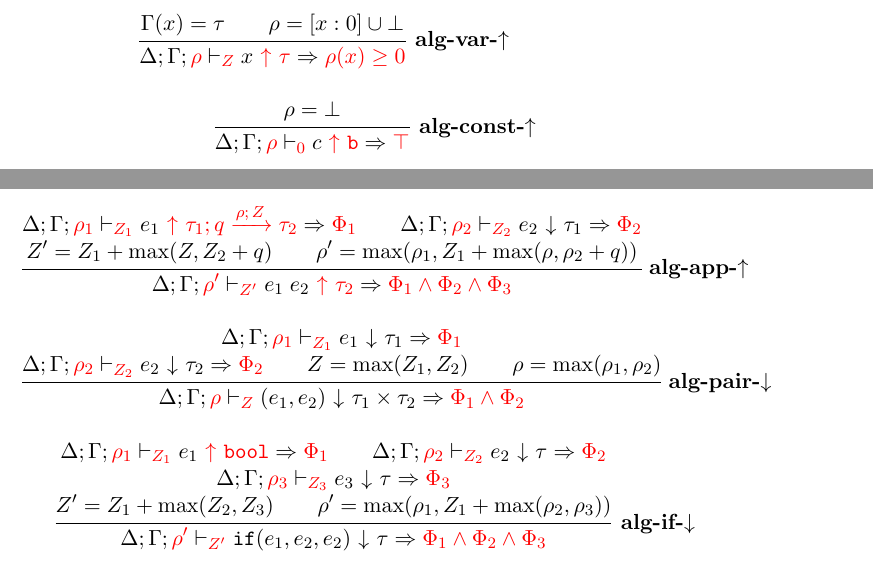
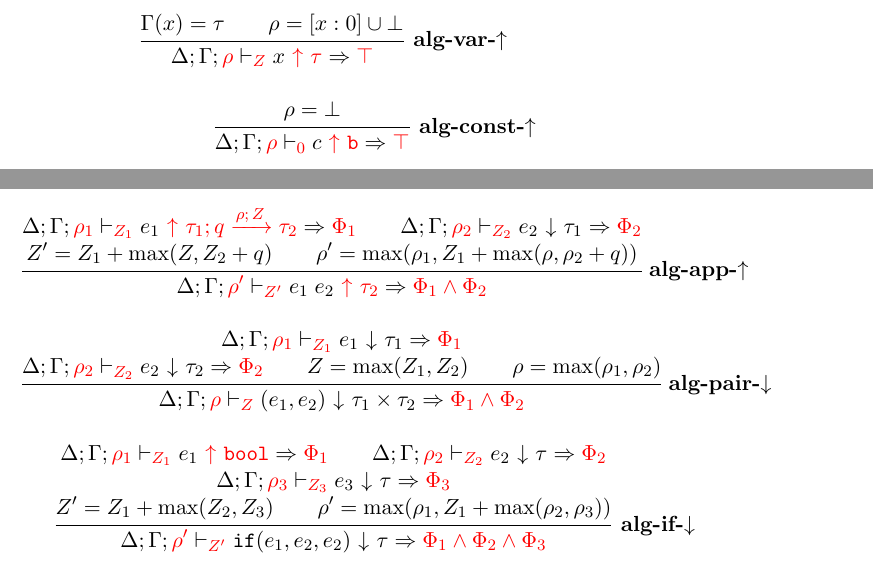
Before and after one commit to jiawenliu/AdaptivityAnalysis, a LaTeX document (v2/main.tex, which reads v2/bidirectional.tex): two parts of page 15 of 45, joined at a grey line, cut so that both start at the same text. Compiled offline with pdfLaTeX.

Commit message:
small edit on bidirectional rules

```diff
--- a/v2/bidirectional.tex
+++ b/v2/bidirectional.tex
@@ -7,7 +7,7 @@
 }
 {
 	\Delta; \Gamma;  \textcolor{red} {\dmap} \tvdash{ \red{\nnatA} }
-        \infr{x}{\red {\type} }{\dmap(x) \geq 0}{.}
+        \infr{x}{\red {\type} }{\top}{.}
 }~ \textbf{alg-var-$\uparrow$ }
 
 %
@@ -109,7 +109,7 @@
 {
 	\Delta; \Gamma;  \red{\dmap'}  \tvdash{\red {\nnatA'} }
 	\infr{\expr_1 \eapp \expr_2}{\type_2}{\restriction_1 \land \restriction_2
-	\land \restriction_3 }{\psi, \nnatA_2}
+	 }{\psi, \nnatA_2}
 }~ \textbf{alg-app-$\uparrow$ }
 %
 \and
```
